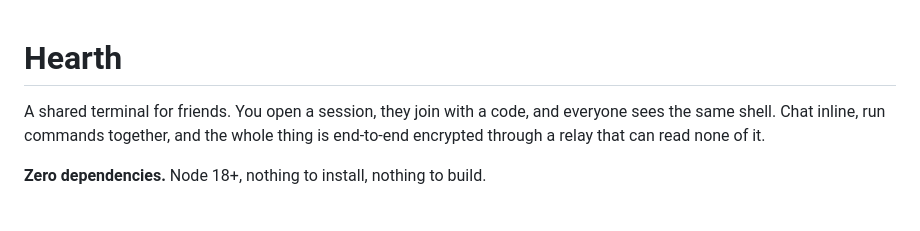
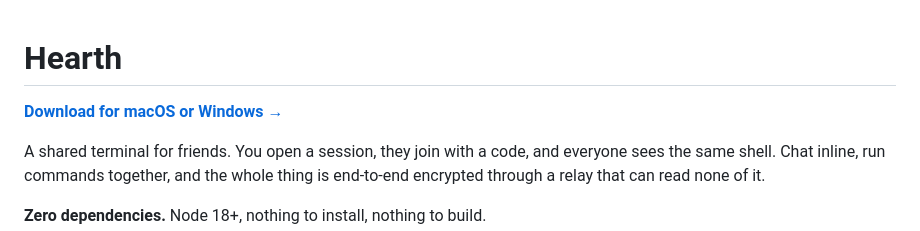
Before and after one commit to Meet2147/hearth, a Markdown page: README.md, the part around the change. Rendered like a GitHub page; blank space fills up the shorter version.

Commit message:
Link the download page from the README
Co-Authored-By: Claude Opus 5 <noreply@anthropic.com>

```diff
--- a/README.md
+++ b/README.md
@@ -1,4 +1,6 @@
 # Hearth
+
+**[Download for macOS or Windows →](https://meet2147.github.io/hearth/)**
 
 A shared terminal for friends. You open a session, they join with a code, and
 everyone sees the same shell. Chat inline, run commands together, and the whole
```
